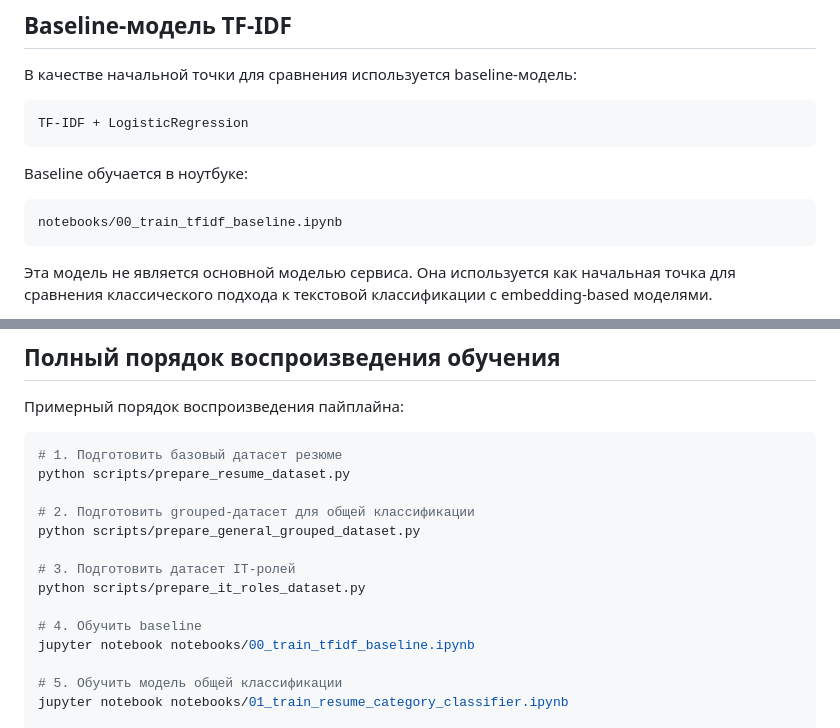
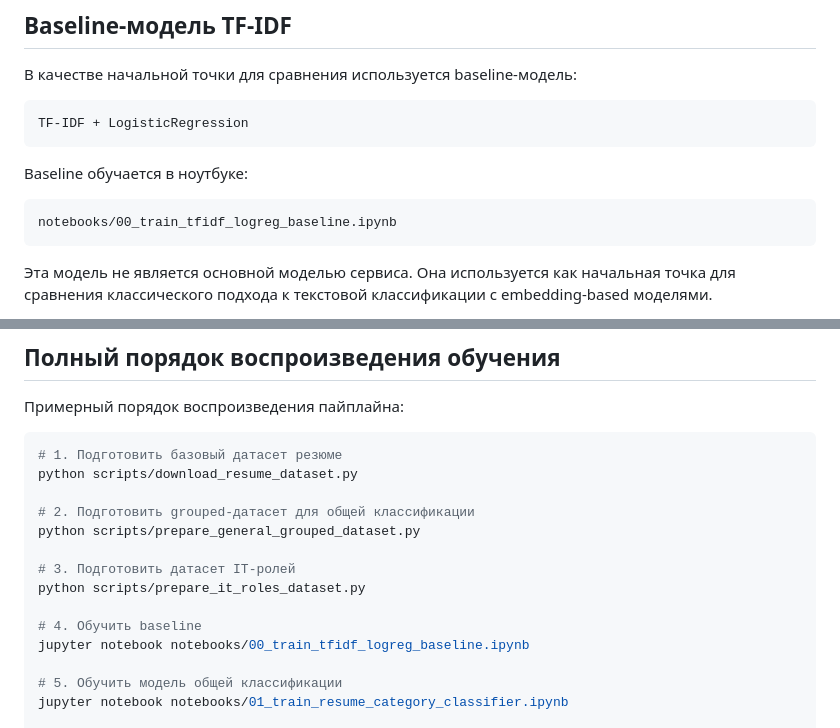
Before and after one commit to daskwin/automated-resume-analysis-system, a Markdown page: docs/DATA_AND_MODELS.md, 2 parts joined by grey strips. GitHub-like rendering.

````diff
--- a/docs/DATA_AND_MODELS.md
+++ b/docs/DATA_AND_MODELS.md
@@ -99,7 +99,7 @@ TF-IDF + LogisticRegression
 Baseline обучается в ноутбуке:
 
 ```text
-notebooks/00_train_tfidf_baseline.ipynb
+notebooks/00_train_tfidf_logreg_baseline.ipynb
 ```
 
 Эта модель не является основной моделью сервиса. Она используется как начальная точка для сравнения классического подхода к текстовой классификации с embedding-based моделями.
@@ -302,7 +302,7 @@ metadata.json
 
 ```bash
 # 1. Подготовить базовый датасет резюме
-python scripts/prepare_resume_dataset.py
+python scripts/download_resume_dataset.py
 
 # 2. Подготовить grouped-датасет для общей классификации
 python scripts/prepare_general_grouped_dataset.py
@@ -311,7 +311,7 @@ python scripts/prepare_general_grouped_dataset.py
 python scripts/prepare_it_roles_dataset.py
 
 # 4. Обучить baseline
-jupyter notebook notebooks/00_train_tfidf_baseline.ipynb
+jupyter notebook notebooks/00_train_tfidf_logreg_baseline.ipynb
 
 # 5. Обучить модель общей классификации
 jupyter notebook notebooks/01_train_resume_category_classifier.ipynb
````
